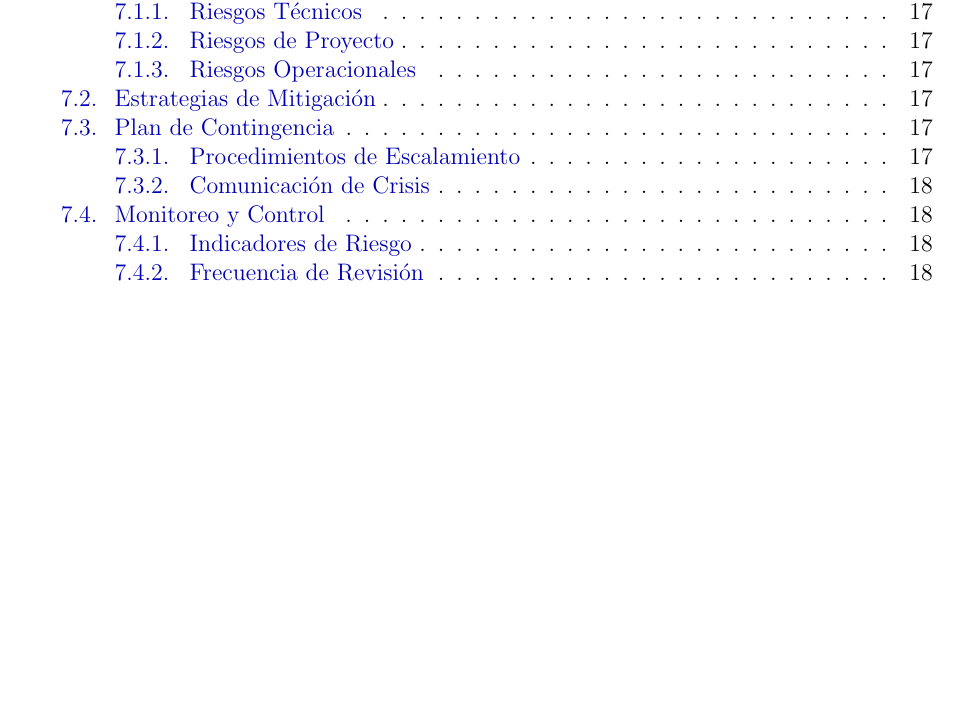
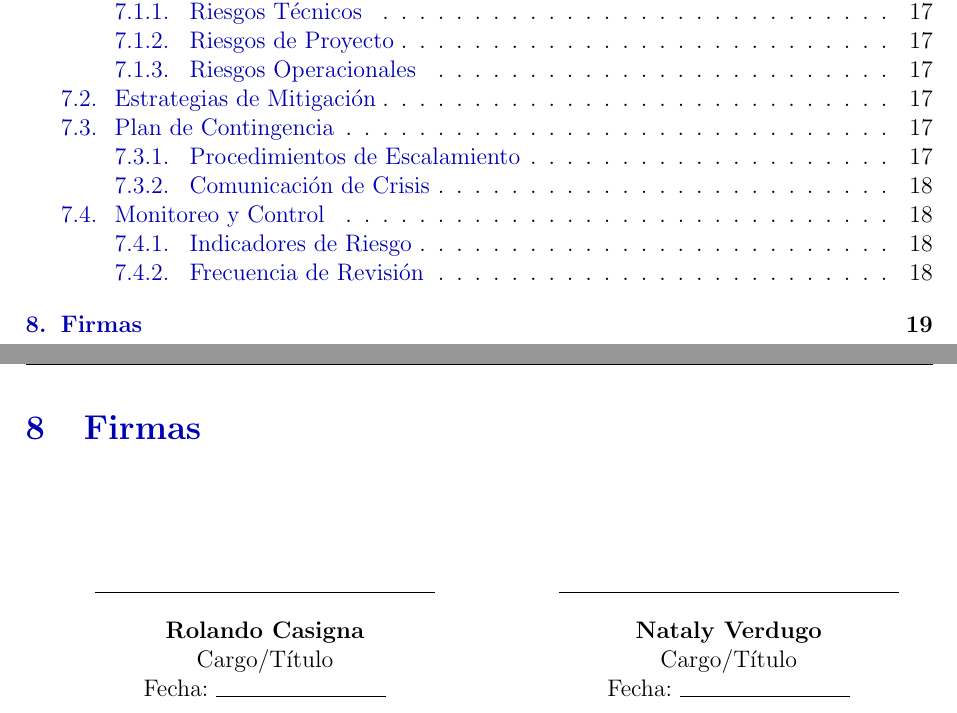
Before and after one commit to rolo1410/kuya-unicef-propuesta, a LaTeX document (propuestas/tecnica/main.tex, which reads propuestas/tecnica/10_firmas.tex): part of page 4 of 20 before the commit and two parts of pages 4 and 20 of 21 after it, the two joined at a grey line, cut so that both start at the same text, the shorter picture padded with empty space. Compiled offline with pdfLaTeX.

Commit message:
Agregar sección de firmas y actualizar la tabla de contenido en el documento técnico

```diff
--- /dev/null
+++ b/propuestas/tecnica/10_firmas.tex
@@ -0,0 +1,23 @@
+\section{Firmas}
+
+\vspace{2cm}
+
+\begin{minipage}{0.45\textwidth}
+    \centering
+    \rule{6cm}{0.5pt}\\
+    \vspace{0.3cm}
+    \textbf{Rolando Casigna}\\
+    Cargo/Título\\
+    Fecha: \rule{3cm}{0.5pt}
+\end{minipage}
+\hfill
+\begin{minipage}{0.45\textwidth}
+    \centering
+    \rule{6cm}{0.5pt}\\
+    \vspace{0.3cm}
+    \textbf{Nataly Verdugo}\\
+    Cargo/Título\\
+    Fecha: \rule{3cm}{0.5pt}
+\end{minipage}
+
+\vspace{2cm}
```
Also changed, not shown: propuestas/tecnica/main.tex (+3 -0 lines), propuestas/tecnica/main.pdf, 7 other files.
